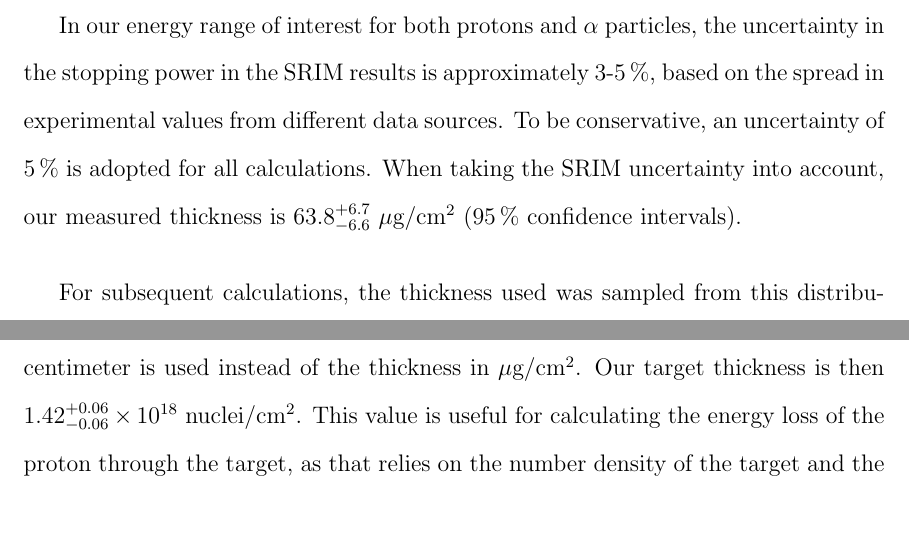
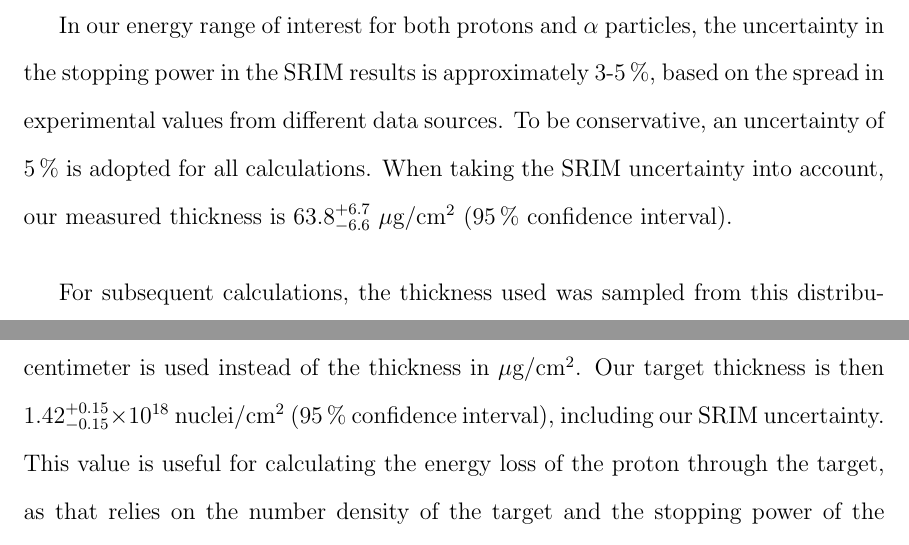
Before and after one commit to mmoran0032/dissertation, a LaTeX thesis (dissertation.tex, which reads chapters/chapter_05.tex): two parts of pages 96 and 97 of 122, joined at a grey line, cut so that both start at the same text, the shorter picture padded with empty space. Compiled offline with pdfLaTeX.

Commit message:
CH05: minor corrections

```diff
--- a/chapters/chapter_05.tex
+++ b/chapters/chapter_05.tex
@@ -49,7 +49,7 @@ uncertainty in the stopping power in the SRIM results is approximately 3-5\,\%,
 based on the spread in experimental values from different data sources. To be
 conservative, an uncertainty of 5\,\% is adopted for all calculations. When
 taking the SRIM uncertainty into account, our measured thickness is
-$63.8^{+6.7}_{-6.6}$~$\mu$g/cm${}^{2}$ (95\,\% confidence intervals).
+$63.8^{+6.7}_{-6.6}$~$\mu$g/cm${}^{2}$ (95\,\% confidence interval).
 
 % see foil_thickness/target_thickness_20180403.ipynb
 
@@ -88,12 +88,15 @@ data is normally distributed.
 
 For most of the following calculations, the number of target nuclei per
 square centimeter is used instead of the thickness in $\mu$g/cm${}^{2}$. Our
-target thickness is then $1.42^{+0.06}_{-0.06} \times 10^{18}$ nuclei/cm${}^{2}$.
+target thickness is then $1.42^{+0.15}_{-0.15} \times 10^{18}$ nuclei/cm${}^{2}$
+(95\,\% confidence interval), including our SRIM uncertainty.
 This value is useful for calculating the energy loss of the proton
 through the target, as that relies on the number density of the target
 and the stopping power of the material. The energy loss of the beam will
 be discussed in the next section.
 
+% update foil_thickness/target_thickness_201804XX.ipynb to include the SRIM
+% uncertainties directly
 
 \section{Beam Properties}
 \label{sec:beam-properties}
```
